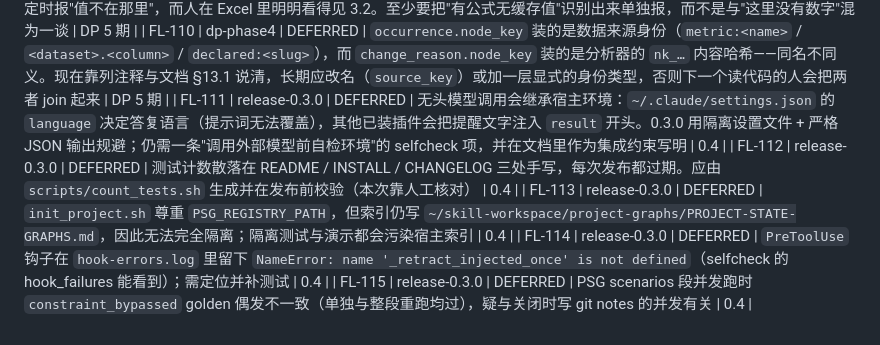
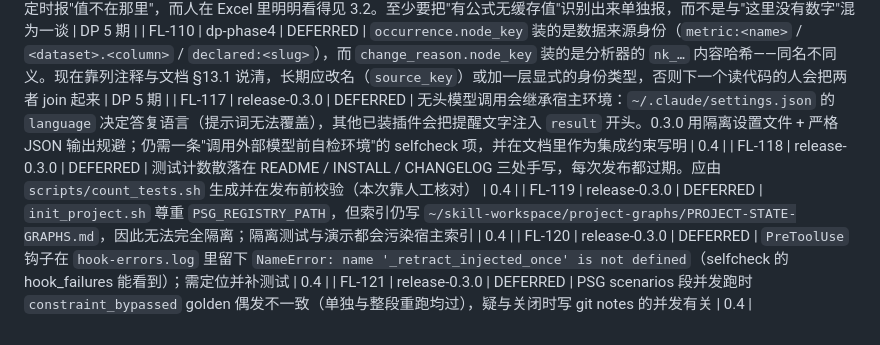
Before and after one commit to yizhao95/prov_ledger, a Markdown page: docs/FUTURE-LOG.md, the part around the change. Drawn GitHub-style.

Commit message:
chore(release): renumber this branch's future-log entries to FL-117..121
Phase 5 claimed FL-111..116 while this branch was open; the numbers are the
handle people cite, so this branch moves rather than the merged ones.

Co-Authored-By: Claude Opus 5 <noreply@anthropic.com>
Claude-Session: https://claude.ai/code/session_01WBJBZ1CY7kF9iu4oDuzV6U

```diff
--- a/docs/FUTURE-LOG.md
+++ b/docs/FUTURE-LOG.md
@@ -116,8 +116,8 @@
 | FL-108 | dp-phase4 | DEFERRED | `anchor candidates` 只做"文件里的数值 ∩ metrics 表里的数值"的精确匹配：`3.2` 与 `3.20`、`3.2%` 与 `0.032`、千分位与货币符号都对不上，而一个真实的 deck 到处是这些写法。开启 auto_discover 前需要一份校准集（像阶段 8 的仲裁器那样先量 consistency/coverage/accuracy 再决定接不接入），否则"只出候选"会退化成"出一堆没用的候选" | DP 5 期 |
 | FL-109 | dp-phase4 | DEFERRED | xlsx 抽取读的是缓存值（`<v>`）：公式单元格给的是上次计算的结果，而一个从没被 Excel 打开过、或被工具生成的工作簿可能只有公式没有缓存值——那种单元格现在抽出来是空的，于是锚定时报"值不在那里"，而人在 Excel 里明明看得见 3.2。至少要把"有公式无缓存值"识别出来单独报，而不是与"这里没有数字"混为一谈 | DP 5 期 |
 | FL-110 | dp-phase4 | DEFERRED | `occurrence.node_key` 装的是数据来源身份（`metric:<name>` / `<dataset>.<column>` / `declared:<slug>`），而 `change_reason.node_key` 装的是分析器的 `nk_…` 内容哈希——同名不同义。现在靠列注释与文档 §13.1 说清，长期应改名（`source_key`）或加一层显式的身份类型，否则下一个读代码的人会把两者 join 起来 | DP 5 期 |
-| FL-111 | release-0.3.0 | DEFERRED | 无头模型调用会继承宿主环境：`~/.claude/settings.json` 的 `language` 决定答复语言（提示词无法覆盖），其他已装插件会把提醒文字注入 `result` 开头。0.3.0 用隔离设置文件 + 严格 JSON 输出规避；仍需一条"调用外部模型前自检环境"的 selfcheck 项，并在文档里作为集成约束写明 | 0.4 |
-| FL-112 | release-0.3.0 | DEFERRED | 测试计数散落在 README / INSTALL / CHANGELOG 三处手写，每次发布都过期。应由 `scripts/count_tests.sh` 生成并在发布前校验（本次靠人工核对） | 0.4 |
-| FL-113 | release-0.3.0 | DEFERRED | `init_project.sh` 尊重 `PSG_REGISTRY_PATH`，但索引仍写 `~/skill-workspace/project-graphs/PROJECT-STATE-GRAPHS.md`，因此无法完全隔离；隔离测试与演示都会污染宿主索引 | 0.4 |
-| FL-114 | release-0.3.0 | DEFERRED | `PreToolUse` 钩子在 `hook-errors.log` 里留下 `NameError: name '_retract_injected_once' is not defined`（selfcheck 的 hook_failures 能看到）；需定位并补测试 | 0.4 |
-| FL-115 | release-0.3.0 | DEFERRED | PSG scenarios 段并发跑时 `constraint_bypassed` golden 偶发不一致（单独与整段重跑均过），疑与关闭时写 git notes 的并发有关 | 0.4 |
+| FL-117 | release-0.3.0 | DEFERRED | 无头模型调用会继承宿主环境：`~/.claude/settings.json` 的 `language` 决定答复语言（提示词无法覆盖），其他已装插件会把提醒文字注入 `result` 开头。0.3.0 用隔离设置文件 + 严格 JSON 输出规避；仍需一条"调用外部模型前自检环境"的 selfcheck 项，并在文档里作为集成约束写明 | 0.4 |
+| FL-118 | release-0.3.0 | DEFERRED | 测试计数散落在 README / INSTALL / CHANGELOG 三处手写，每次发布都过期。应由 `scripts/count_tests.sh` 生成并在发布前校验（本次靠人工核对） | 0.4 |
+| FL-119 | release-0.3.0 | DEFERRED | `init_project.sh` 尊重 `PSG_REGISTRY_PATH`，但索引仍写 `~/skill-workspace/project-graphs/PROJECT-STATE-GRAPHS.md`，因此无法完全隔离；隔离测试与演示都会污染宿主索引 | 0.4 |
+| FL-120 | release-0.3.0 | DEFERRED | `PreToolUse` 钩子在 `hook-errors.log` 里留下 `NameError: name '_retract_injected_once' is not defined`（selfcheck 的 hook_failures 能看到）；需定位并补测试 | 0.4 |
+| FL-121 | release-0.3.0 | DEFERRED | PSG scenarios 段并发跑时 `constraint_bypassed` golden 偶发不一致（单独与整段重跑均过），疑与关闭时写 git notes 的并发有关 | 0.4 |
```
